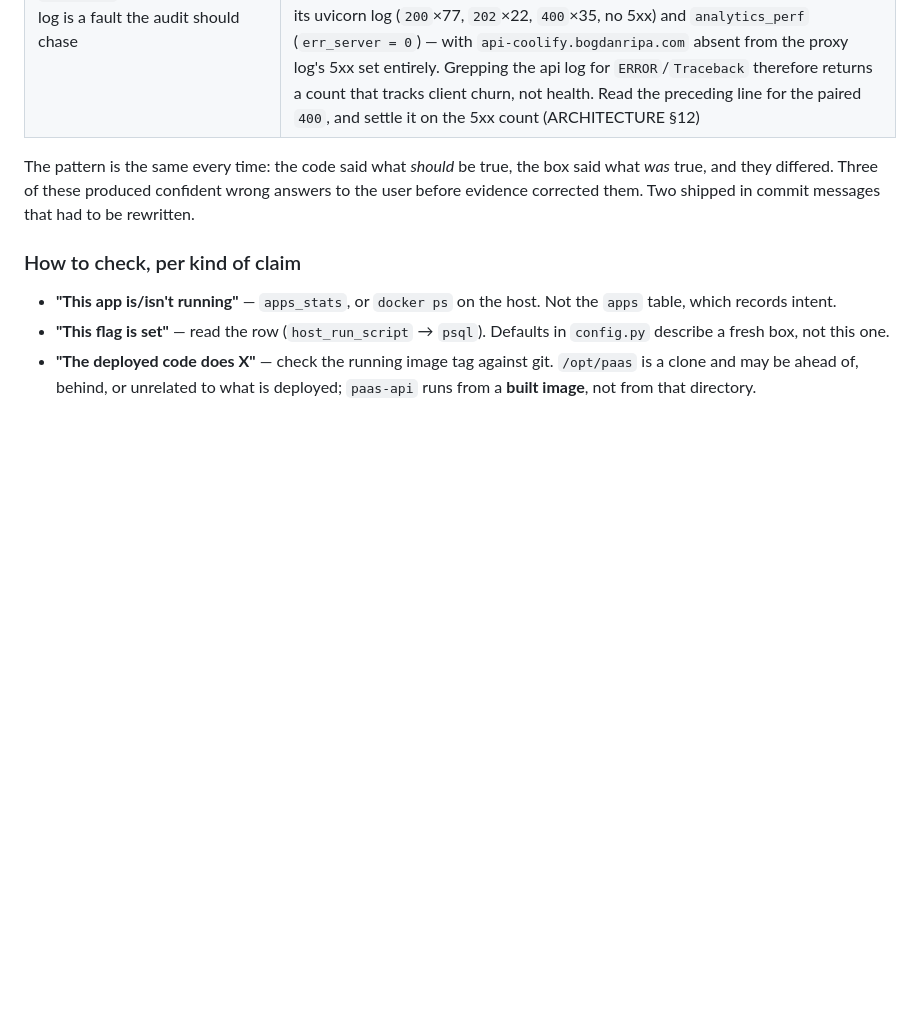
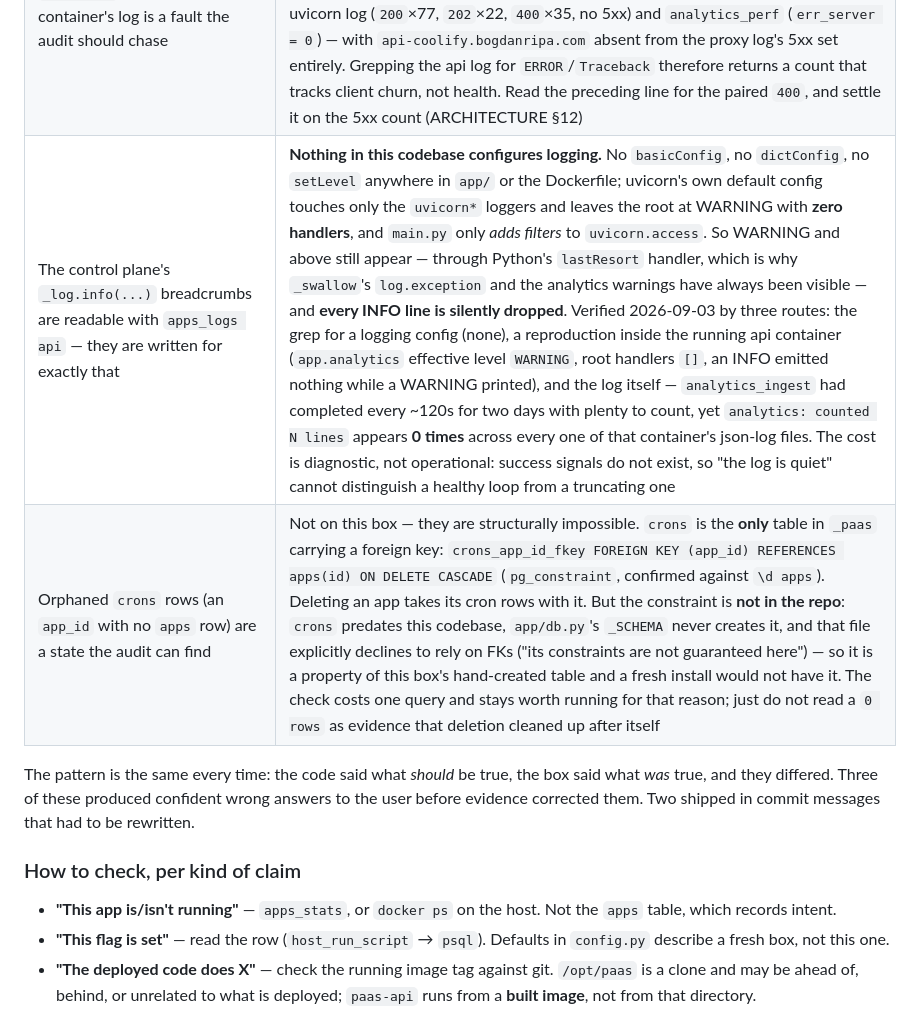
Before and after one commit to bogdanripa/pironman, a Markdown page: CLAUDE.md, the part around one of its changes. Rendered like a GitHub page; blank space fills up the shorter version.

```diff
--- a/CLAUDE.md
+++ b/CLAUDE.md
@@ -61,6 +61,8 @@ was false:
 | A big 5xx count in the proxy log means apps are failing | Most of it belongs to **no app**. An unrouted host matches `catchall@file`, which has no `ServiceName` and answers `503`. On 2026-09-01 that was **1,373 of 1,636** 5xx in 24h (84% of server errors, 43% of all access lines): 755 against the bare IP `5.12.126.43` and 618 with a forged `Host:` of `<md5>.<md5>.traefik.default` — Traefik's own default-rule domain, used as a fingerprint probe. One source sent 1,237, rotating forged bot UAs (GrokBot, Applebot, ClaudeBot) across `/.env`, `/.aws/credentials` and `169.254.169.254` SSRF paths. Restrict to `-coolify.bogdanripa.com` hosts **before** counting; the true client-visible figure that day was **1** |
 | An `unhealthy` Coolify container found by the audit is a fault to chase down tonight | It may clear on its own. The 2026-08-28 power loss left `bootstrap/cache/*.php` at 0 bytes (§12) and `coolify` `unhealthy` with `FailingStreak 74` on 08-31; on 09-01 it read `healthy`, the cache files were non-zero and stamped `00:00`, and `/api/health` returned `200`. `bootstrap/cache` is on **no bind mount**, so it lives in the container filesystem and a recreate regenerates it — all four `coolify-*` containers were recreated at 00:00:47–53 (`Created` == `StartedAt`, `RestartCount` 0). Not an upgrade (still `4.3.14`, pulled 08-28) and nothing on the host did it, so it came from inside Coolify's scheduler; the trigger is unproven. The damage still survived **four days**, so re-check before escalating — and delete the empty caches rather than waiting on a recreate that may not come |
 | An `ERROR` with a full `Traceback` in the api container's log is a fault the audit should chase | Not when it is `mcp.server.streamable_http:Error in message router` / `anyio.ClosedResourceError`. That is the MCP SDK's teardown race on a **client** disconnect, logged at ERROR with a traceback each time. On 2026-09-02 all **29** in 24h were immediately preceded by that client's own `POST /mcp … 400 Bad Request` (29/29), and the api served **zero** 5xx that day by two independent routes — its uvicorn log (`200`×77, `202`×22, `400`×35, no 5xx) and `analytics_perf` (`err_server = 0`) — with `api-coolify.bogdanripa.com` absent from the proxy log's 5xx set entirely. Grepping the api log for `ERROR`/`Traceback` therefore returns a count that tracks client churn, not health. Read the preceding line for the paired `400`, and settle it on the 5xx count (ARCHITECTURE §12) |
+| The control plane's `_log.info(...)` breadcrumbs are readable with `apps_logs api` — they are written for exactly that | **Nothing in this codebase configures logging.** No `basicConfig`, no `dictConfig`, no `setLevel` anywhere in `app/` or the Dockerfile; uvicorn's own default config touches only the `uvicorn*` loggers and leaves the root at WARNING with **zero handlers**, and `main.py` only *adds filters* to `uvicorn.access`. So WARNING and above still appear — through Python's `lastResort` handler, which is why `_swallow`'s `log.exception` and the analytics warnings have always been visible — and **every INFO line is silently dropped**. Verified 2026-09-03 by three routes: the grep for a logging config (none), a reproduction inside the running api container (`app.analytics` effective level `WARNING`, root handlers `[]`, an INFO emitted nothing while a WARNING printed), and the log itself — `analytics_ingest` had completed every ~120s for two days with plenty to count, yet `analytics: counted N lines` appears **0 times** across every one of that container's json-log files. The cost is diagnostic, not operational: success signals do not exist, so "the log is quiet" cannot distinguish a healthy loop from a truncating one |
+| Orphaned `crons` rows (an `app_id` with no `apps` row) are a state the audit can find | Not on this box — they are structurally impossible. `crons` is the **only** table in `_paas` carrying a foreign key: `crons_app_id_fkey FOREIGN KEY (app_id) REFERENCES apps(id) ON DELETE CASCADE` (`pg_constraint`, confirmed against `\d apps`). Deleting an app takes its cron rows with it. But the constraint is **not in the repo**: `crons` predates this codebase, `app/db.py`'s `_SCHEMA` never creates it, and that file explicitly declines to rely on FKs ("its constraints are not guaranteed here") — so it is a property of this box's hand-created table and a fresh install would not have it. The check costs one query and stays worth running for that reason; just do not read a `0 rows` as evidence that deletion cleaned up after itself |
 
 The pattern is the same every time: the code said what *should* be true, the box
 said what *was* true, and they differed. Three of these produced confident wrong
```
Also changed, not shown: other parts of CLAUDE.md (+1 -1 lines), ARCHITECTURE.md (+57 -9 lines).
